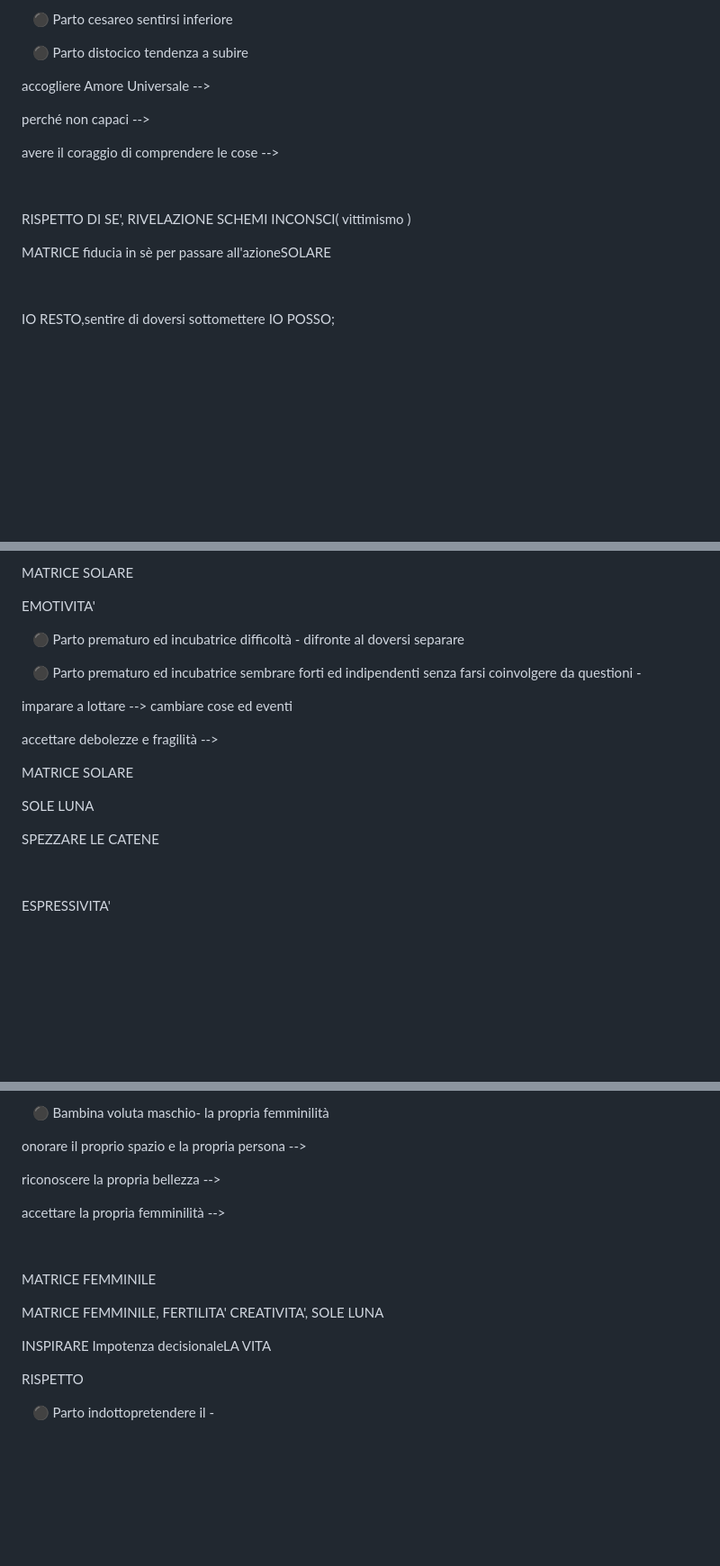
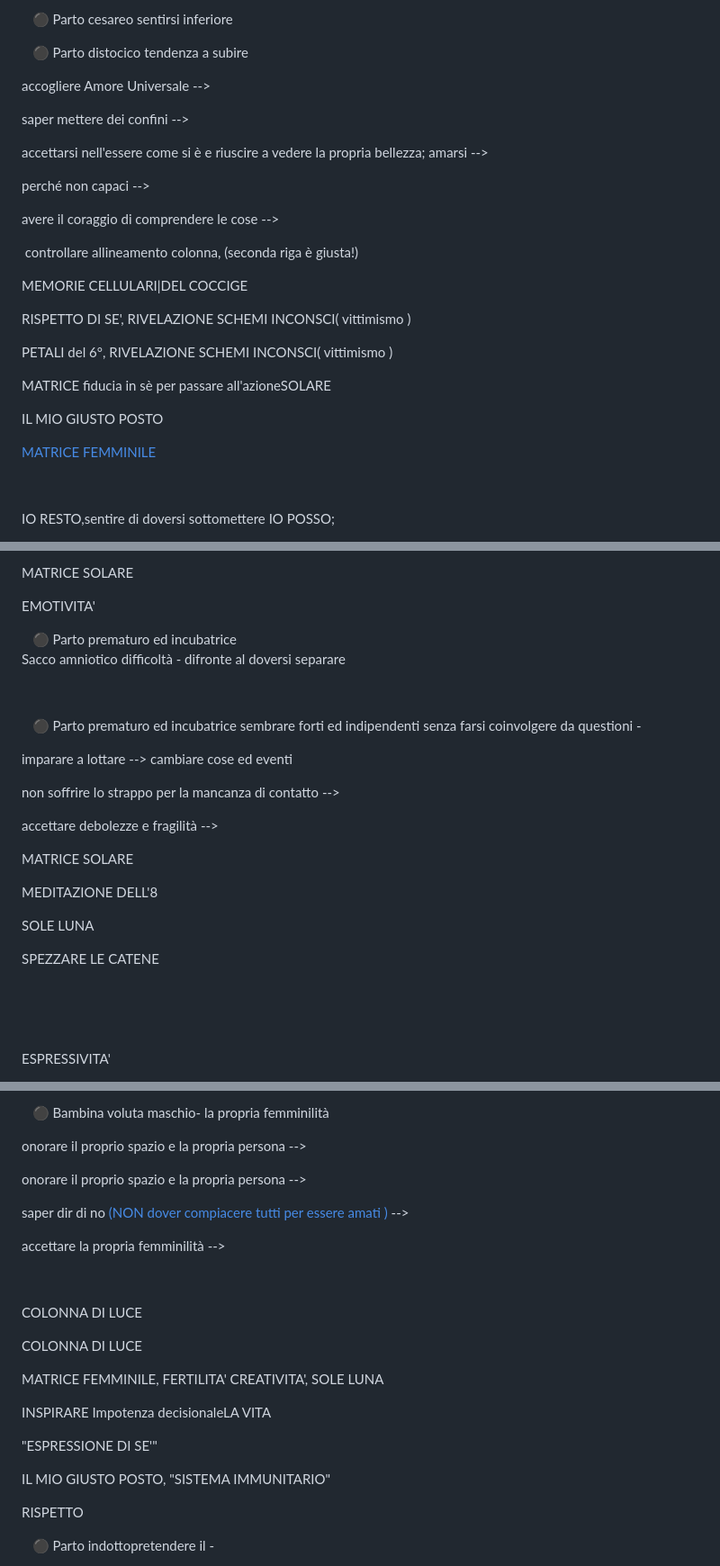
Before and after one commit to lensaj/lensaj.github.io, a Markdown page: README.md, 3 parts joined by grey strips. Shown: that part at 90% size. Rendered like a GitHub page; blank space fills up the shorter version.

Commit message:
Update README.md
Aggiunti Bambino non voluto e nati con sacco amniotico

```diff
--- a/README.md
+++ b/README.md
@@ -121,15 +125,21 @@ tendenza a subire</p>
   </div>
   <div class="w3-col w3-container m3 l4">
     <p>accogliere Amore Universale --></p>
+    <p>saper mettere dei confini --></p>
+    <p><href id="id_accettarsi">accettarsi</href> nell'essere come si è e riuscire a vedere la propria bellezza; amarsi --></p>
     <p>perché non capaci --></p>
     <p>avere il coraggio di comprendere le cose --></p>
   </div>
   <div class="w3-col w3-container m3 l3">
-    <p>&nbsp;</p>
+    <p>&nbsp;controllare allineamento colonna, (seconda riga è giusta!)</p>
+    <p class="w3-text-red">MEMORIE CELLULARI|DEL COCCIGE</p>
     <p>RISPETTO DI SE', <span class="w3-text-red">RIVELAZIONE SCHEMI INCONSCI( vittimismo )</span></p>
+    <p>PETALI del 6°, <span class="w3-text-red">RIVELAZIONE SCHEMI INCONSCI( vittimismo )</span></p>
   </div>
   <div class="w3-col w3-container m1 l2">
     <p class="w3-tooltip">MATRICE <span style="position:absolute;left:0;bottom:18px" class="w3-text w3-tag w3-red w3-round">fiducia in sè per passare all'azione</span>SOLARE</p>
+    <p>IL MIO GIUSTO POSTO</p>
+    <p><a class="w3-text-white" href="id_bellezza_1">MATRICE FEMMINILE</a></p>
     <p>&nbsp;</p>
     <p class="w3-tooltip">IO RESTO,<span style="position:absolute;left:0;bottom:18px" class="w3-text w3-tag w3-red w3-round">sentire di doversi sottomettere</span> IO POSSO; </p><p class="w3-tooltip">DINAMISMO <span style="position:absolute;left:0;bottom:18px" class="w3-text w3-tag w3-red w3-round">"la vita è dura"</span>INTERIORE </p>
   </div>
@@ -302,21 +325,27 @@ Difficoltà ECONOMICHE</p>
 </div>
 <div class="w3-row">
   <div class="w3-col w3-container m4 l3 w3-yellow">
-    <p class="w3-tooltip">&nbsp;&nbsp; ⚫ <span style="position:absolute;left:0;bottom:18px" class="w3-text w3-tag w3-red w3-round">Parto prematuro ed incubatrice</span>
-difficoltà - difronte al doversi separare</p>
- <p class="w3-tooltip">&nbsp;&nbsp; ⚫ <span style="position:absolute;left:0;bottom:18px" class="w3-text w3-tag w3-red w3-round">Parto prematuro ed incubatrice</span>
+    <p class="w3-tooltip">&nbsp;&nbsp; ⚫ <span style="position:absolute;left:0;bottom:18px" class="w3-text w3-tag w3-red w3-round">Parto prematuro ed incubatrice<br>Sacco amniotico</span>
+difficoltà - difronte al doversi separare
+    </p>
+    <p> </p>
+<p class="w3-tooltip">&nbsp;&nbsp; ⚫ <span style="position:absolute;left:0;bottom:18px" class="w3-text w3-tag w3-red w3-round">Parto prematuro ed incubatrice</span>
 sembrare forti ed indipendenti senza farsi coinvolgere da questioni -</p>
   </div>
   <div class="w3-col w3-container m3 l4">
     <p>imparare a lottare --> cambiare cose ed eventi</p>
+    <p>non soffrire lo strappo per la mancanza di contatto -->
+    </p>
     <p>accettare debolezze e fragilità --></p>
   </div>
   <div class="w3-col w3-container m3 l3">
     <p class="w3-text-red">MATRICE SOLARE</p>
+    <p class="w3-text-red">MEDITAZIONE DELL'8</p>
     <p class="w3-text-red">SOLE LUNA</p>
   </div>
   <div class="w3-col w3-container m1 l2">
     <p class="w3-tooltip"><span style="position:absolute;left:0;bottom:18px" class="w3-text w3-tag w3-red w3-round"></span>SPEZZARE LE CATENE</p>
+    <p>&nbsp;</p>
     <p>&nbsp;</p>
 </div>
 <div class="w3-row">
@@ -598,20 +659,22 @@ attitudine artistica eccessiva ( testa tra le nuvole )</p>
     <p class="w3-tooltip">&nbsp;&nbsp;&nbsp;⚫ <span style="position:absolute;left:0;bottom:18px" class="w3-text w3-tag w3-red w3-round">Bambina voluta maschio</span>- la propria femminilità</p>
   </div>
   <div class="w3-col w3-container m3 l4">
-    <p></p>
-    <p>onorare il proprio spazio e la propria persona --></p>
-    <p>riconoscere la propria bellezza --></p>
+   <p>onorare il proprio spazio e la propria persona --></p>
+   <p>onorare il proprio spazio e la propria persona --></p>
+    <p>saper dir di no <a href="id_accettarsi">(NON dover compiacere tutti per essere amati )</a> --></p>
     <p>accettare la propria femminilità --></p>
   </div>
   <div class="w3-col w3-container m3 l3">
-    <p> </p>
     <p>  </p>
-    <p class="w3-text-red">MATRICE FEMMINILE</p>
+    <p class="w3-text-red">COLONNA DI LUCE</p>
+    <p class="w3-text-red">COLONNA DI LUCE</p>
     <p class="w3-text-red">MATRICE FEMMINILE, FERTILITA' CREATIVITA', SOLE LUNA</p>
   </div>
   <div class="w3-col w3-container m1 l2">
     <p class="w3-tooltip">INSPIRARE <span style="position:absolute;left:0;bottom:18px" class="w3-text w3-tag w3-red w3-round">Impotenza decisionale</span>LA VITA</p>
   </div>
+  <p>"ESPRESSIONE DI SE'"</p>
+  <p>IL MIO GIUSTO POSTO, "SISTEMA IMMUNITARIO"</p>
 </div>
 <div class="w3-row">
   <div class="w3-col w3-container m4 l3 w3-yellow">
```
Also changed, not shown: other parts of README.md (+66 -9 lines).
